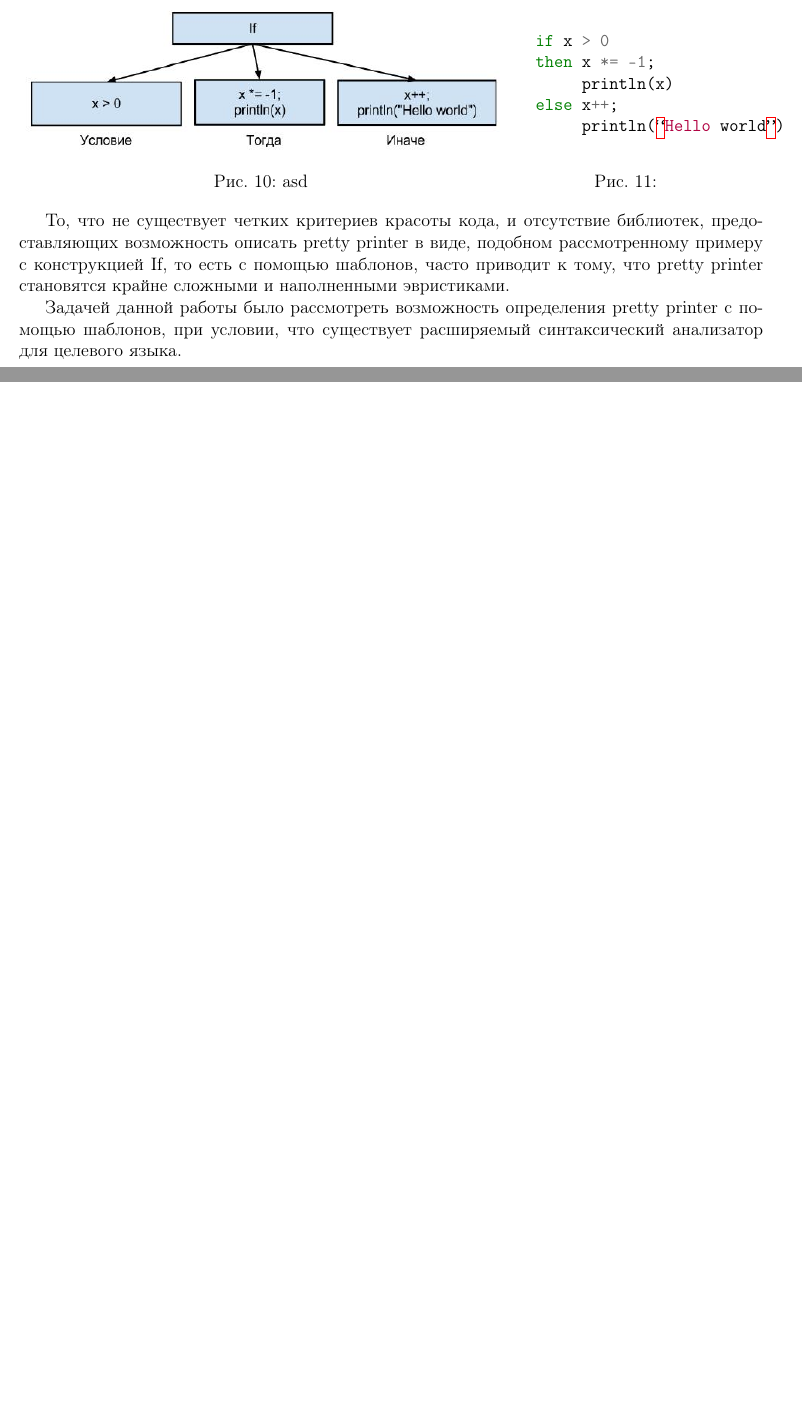
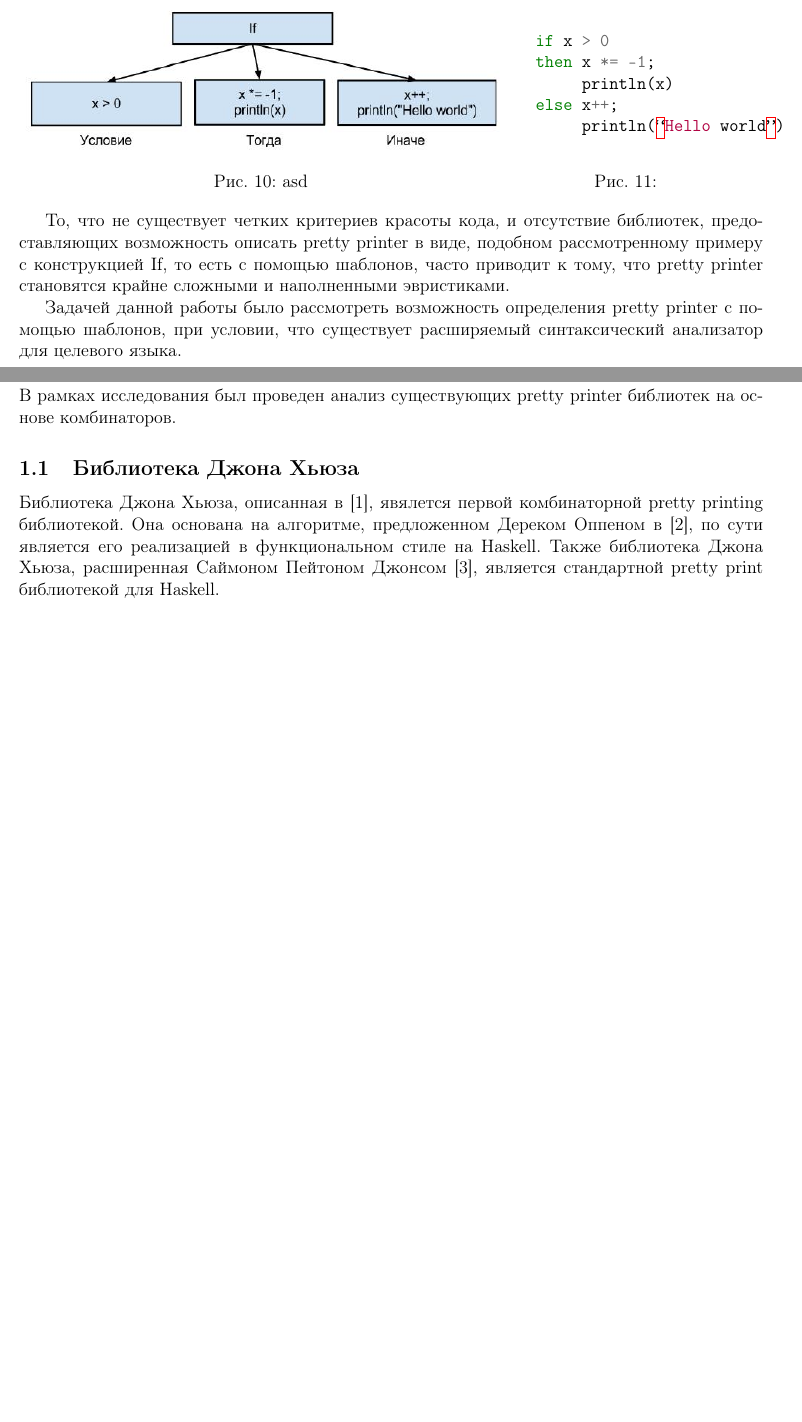
Before and after one commit to anlun/coursePaper, a LaTeX document (work/main.tex, which reads work/review.tex): two parts of pages 4 and 5 of 6 before the commit and two parts of pages 4 and 5 of 7 after it, joined at a grey line, cut so that both start at the same text, the shorter picture padded with empty space. Compiled offline with pdfLaTeX.

Commit message:
Continue working

```diff
--- a/work/main.tex
+++ b/work/main.tex
@@ -40,6 +40,8 @@
 \newpage
 \input{introduction}
 \newpage
+\input{review}
+\newpage
 \newpage
 \input{links}
 %\input{RefProject-Description}% это описание
--- /dev/null
+++ b/work/review.tex
@@ -0,0 +1,6 @@
+\section{Обзор существующих библиотек}
+
+В рамках исследования был проведен анализ существующих pretty printer библиотек на основе комбинаторов.
+
+\subsection{Библиотека Джона Хьюза}
+Библиотека Джона Хьюза, описанная в \cite{hughes}, явялется первой комбинаторной pretty printing библиотекой. Она основана на алгоритме, предложенном Дереком Оппеном в \cite{oppen}, по сути является его реализацией в функциональном стиле на Haskell. Также библиотека Джона Хьюза, расширенная Саймоном Пейтоном Джонсом \cite{peytonJones}, является стандартной pretty print библиотекой для Haskell.
```
Also changed, not shown: work/articles.bib (+7 -0 lines).
